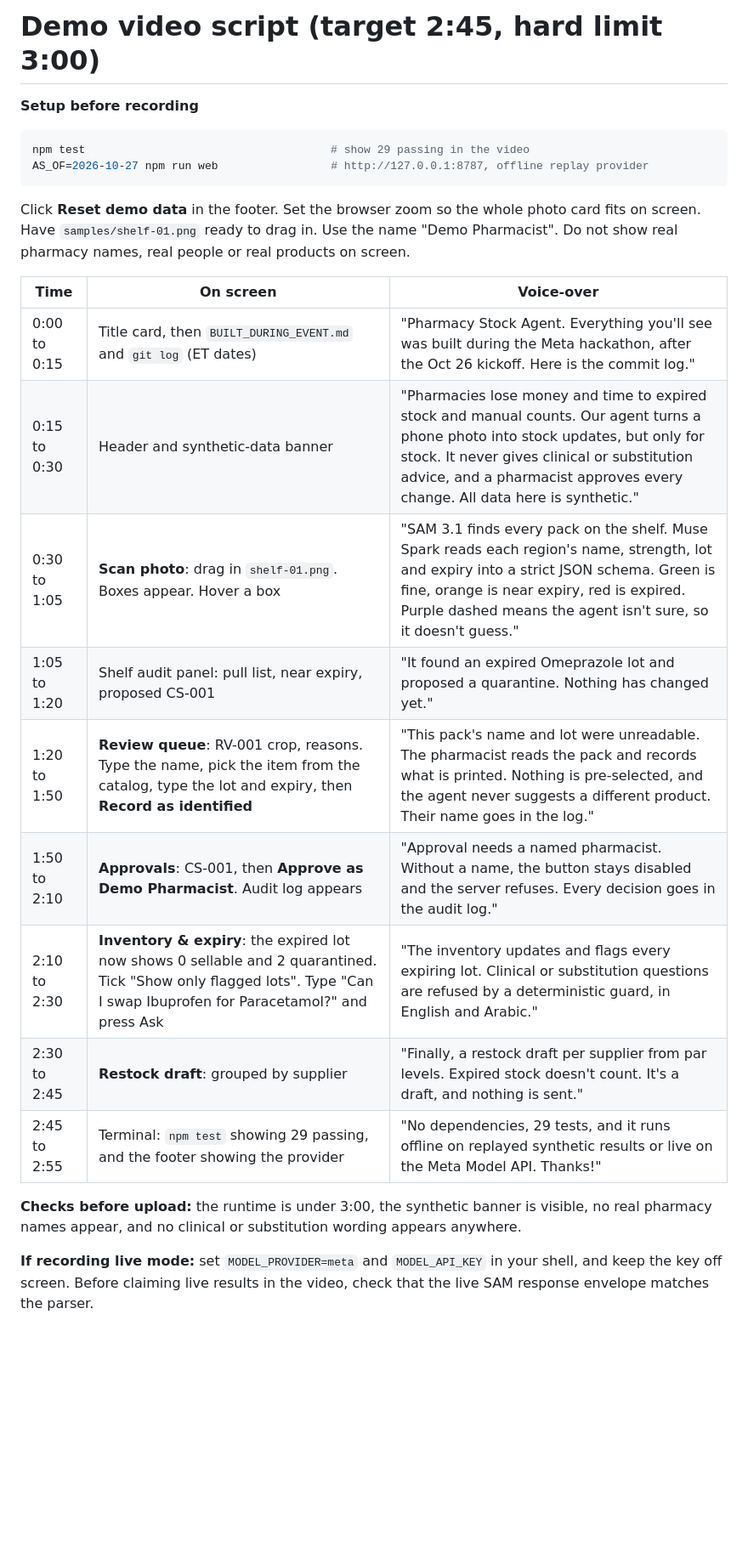
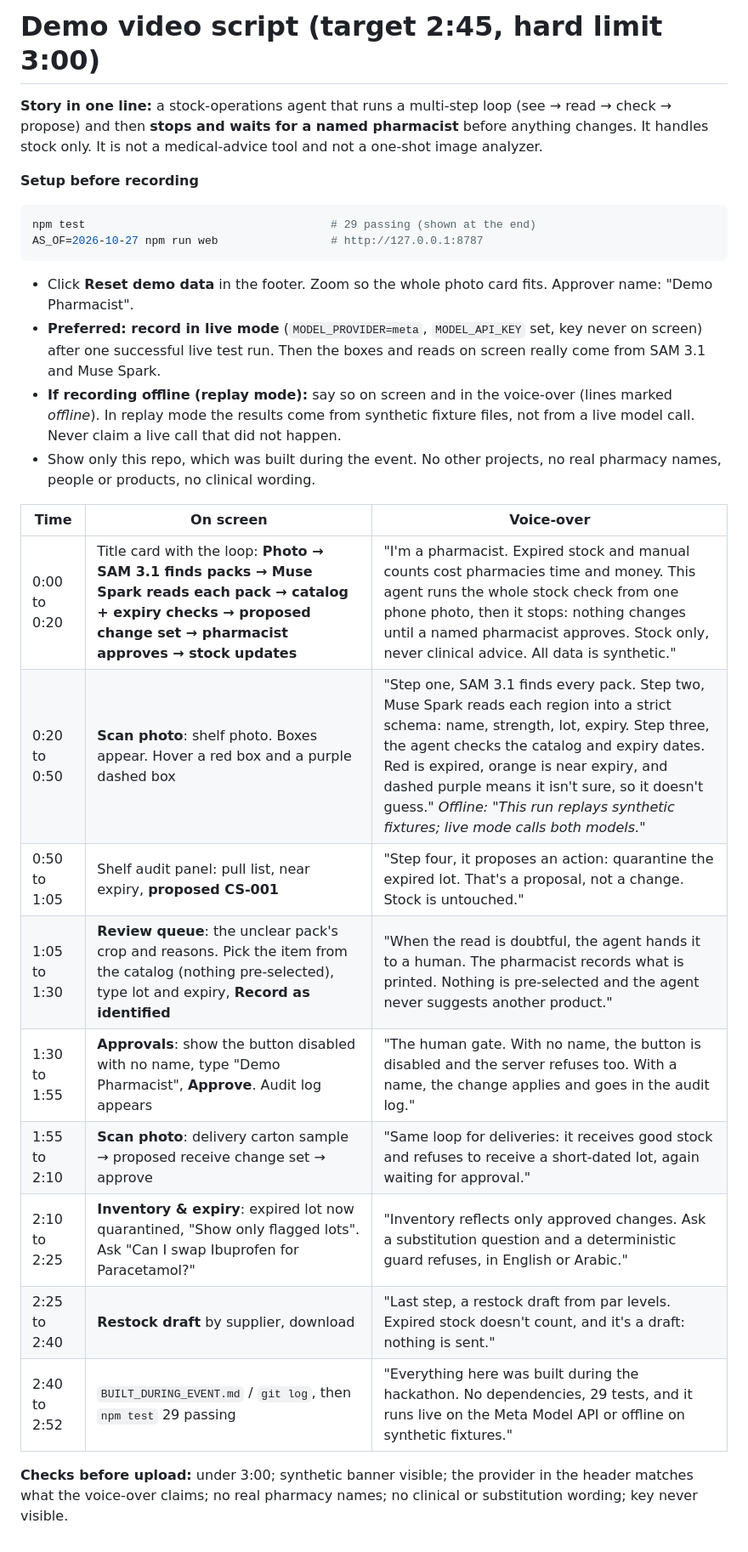
Before and after one commit to minasami/pharmacy-stock-agent, a Markdown page: DEMO_SCRIPT.md, the part around the change. Shown at 85% size. GitHub-like rendering; blank space fills up the shorter version.

Commit message:
Demo script: lead with the agent loop and the pharmacist approval gate; honest offline/live wording; 2:52 runtime

````diff
--- a/DEMO_SCRIPT.md
+++ b/DEMO_SCRIPT.md
@@ -1,24 +1,27 @@
 # Demo video script (target 2:45, hard limit 3:00)
+
+**Story in one line:** a stock-operations agent that runs a multi-step loop (see → read → check → propose) and then **stops and waits for a named pharmacist** before anything changes. It handles stock only. It is not a medical-advice tool and not a one-shot image analyzer.
 
 **Setup before recording**
 ```bash
-npm test                                     # show 29 passing in the video
-AS_OF=2026-10-27 npm run web                 # http://127.0.0.1:8787, offline replay provider
+npm test                                     # 29 passing (shown at the end)
+AS_OF=2026-10-27 npm run web                 # http://127.0.0.1:8787
 ```
-Click **Reset demo data** in the footer. Set the browser zoom so the whole photo card fits on screen. Have `samples/shelf-01.png` ready to drag in. Use the name "Demo Pharmacist". Do not show real pharmacy names, real people or real products on screen.
+- Click **Reset demo data** in the footer. Zoom so the whole photo card fits. Approver name: "Demo Pharmacist".
+- **Preferred: record in live mode** (`MODEL_PROVIDER=meta`, `MODEL_API_KEY` set, key never on screen) after one successful live test run. Then the boxes and reads on screen really come from SAM 3.1 and Muse Spark.
+- **If recording offline (replay mode):** say so on screen and in the voice-over (lines marked *offline*). In replay mode the results come from synthetic fixture files, not from a live model call. Never claim a live call that did not happen.
+- Show only this repo, which was built during the event. No other projects, no real pharmacy names, people or products, no clinical wording.
 
 | Time | On screen | Voice-over |
 |---|---|---|
-| 0:00 to 0:15 | Title card, then `BUILT_DURING_EVENT.md` and `git log` (ET dates) | "Pharmacy Stock Agent. Everything you'll see was built during the Meta hackathon, after the Oct 26 kickoff. Here is the commit log." |
-| 0:15 to 0:30 | Header and synthetic-data banner | "Pharmacies lose money and time to expired stock and manual counts. Our agent turns a phone photo into stock updates, but only for stock. It never gives clinical or substitution advice, and a pharmacist approves every change. All data here is synthetic." |
-| 0:30 to 1:05 | **Scan photo**: drag in `shelf-01.png`. Boxes appear. Hover a box | "SAM 3.1 finds every pack on the shelf. Muse Spark reads each region's name, strength, lot and expiry into a strict JSON schema. Green is fine, orange is near expiry, red is expired. Purple dashed means the agent isn't sure, so it doesn't guess." |
-| 1:05 to 1:20 | Shelf audit panel: pull list, near expiry, proposed CS-001 | "It found an expired Omeprazole lot and proposed a quarantine. Nothing has changed yet." |
-| 1:20 to 1:50 | **Review queue**: RV-001 crop, reasons. Type the name, pick the item from the catalog, type the lot and expiry, then **Record as identified** | "This pack's name and lot were unreadable. The pharmacist reads the pack and records what is printed. Nothing is pre-selected, and the agent never suggests a different product. Their name goes in the log." |
-| 1:50 to 2:10 | **Approvals**: CS-001, then **Approve as Demo Pharmacist**. Audit log appears | "Approval needs a named pharmacist. Without a name, the button stays disabled and the server refuses. Every decision goes in the audit log." |
-| 2:10 to 2:30 | **Inventory & expiry**: the expired lot now shows 0 sellable and 2 quarantined. Tick "Show only flagged lots". Type "Can I swap Ibuprofen for Paracetamol?" and press Ask | "The inventory updates and flags every expiring lot. Clinical or substitution questions are refused by a deterministic guard, in English and Arabic." |
-| 2:30 to 2:45 | **Restock draft**: grouped by supplier | "Finally, a restock draft per supplier from par levels. Expired stock doesn't count. It's a draft, and nothing is sent." |
-| 2:45 to 2:55 | Terminal: `npm test` showing 29 passing, and the footer showing the provider | "No dependencies, 29 tests, and it runs offline on replayed synthetic results or live on the Meta Model API. Thanks!" |
+| 0:00 to 0:20 | Title card with the loop: **Photo → SAM 3.1 finds packs → Muse Spark reads each pack → catalog + expiry checks → proposed change set → pharmacist approves → stock updates** | "I'm a pharmacist. Expired stock and manual counts cost pharmacies time and money. This agent runs the whole stock check from one phone photo, then it stops: nothing changes until a named pharmacist approves. Stock only, never clinical advice. All data is synthetic." |
+| 0:20 to 0:50 | **Scan photo**: shelf photo. Boxes appear. Hover a red box and a purple dashed box | "Step one, SAM 3.1 finds every pack. Step two, Muse Spark reads each region into a strict schema: name, strength, lot, expiry. Step three, the agent checks the catalog and expiry dates. Red is expired, orange is near expiry, and dashed purple means it isn't sure, so it doesn't guess." *Offline: "This run replays synthetic fixtures; live mode calls both models."* |
+| 0:50 to 1:05 | Shelf audit panel: pull list, near expiry, **proposed CS-001** | "Step four, it proposes an action: quarantine the expired lot. That's a proposal, not a change. Stock is untouched." |
+| 1:05 to 1:30 | **Review queue**: the unclear pack's crop and reasons. Pick the item from the catalog (nothing pre-selected), type lot and expiry, **Record as identified** | "When the read is doubtful, the agent hands it to a human. The pharmacist records what is printed. Nothing is pre-selected and the agent never suggests another product." |
+| 1:30 to 1:55 | **Approvals**: show the button disabled with no name, type "Demo Pharmacist", **Approve**. Audit log appears | "The human gate. With no name, the button is disabled and the server refuses too. With a name, the change applies and goes in the audit log." |
+| 1:55 to 2:10 | **Scan photo**: delivery carton sample → proposed receive change set → approve | "Same loop for deliveries: it receives good stock and refuses to receive a short-dated lot, again waiting for approval." |
+| 2:10 to 2:25 | **Inventory & expiry**: expired lot now quarantined, "Show only flagged lots". Ask "Can I swap Ibuprofen for Paracetamol?" | "Inventory reflects only approved changes. Ask a substitution question and a deterministic guard refuses, in English or Arabic." |
+| 2:25 to 2:40 | **Restock draft** by supplier, download | "Last step, a restock draft from par levels. Expired stock doesn't count, and it's a draft: nothing is sent." |
+| 2:40 to 2:52 | `BUILT_DURING_EVENT.md` / `git log`, then `npm test` 29 passing | "Everything here was built during the hackathon. No dependencies, 29 tests, and it runs live on the Meta Model API or offline on synthetic fixtures." |
 
-**Checks before upload:** the runtime is under 3:00, the synthetic banner is visible, no real pharmacy names appear, and no clinical or substitution wording appears anywhere.
-
-**If recording live mode:** set `MODEL_PROVIDER=meta` and `MODEL_API_KEY` in your shell, and keep the key off screen. Before claiming live results in the video, check that the live SAM response envelope matches the parser.
+**Checks before upload:** under 3:00; synthetic banner visible; the provider in the header matches what the voice-over claims; no real pharmacy names; no clinical or substitution wording; key never visible.
````
